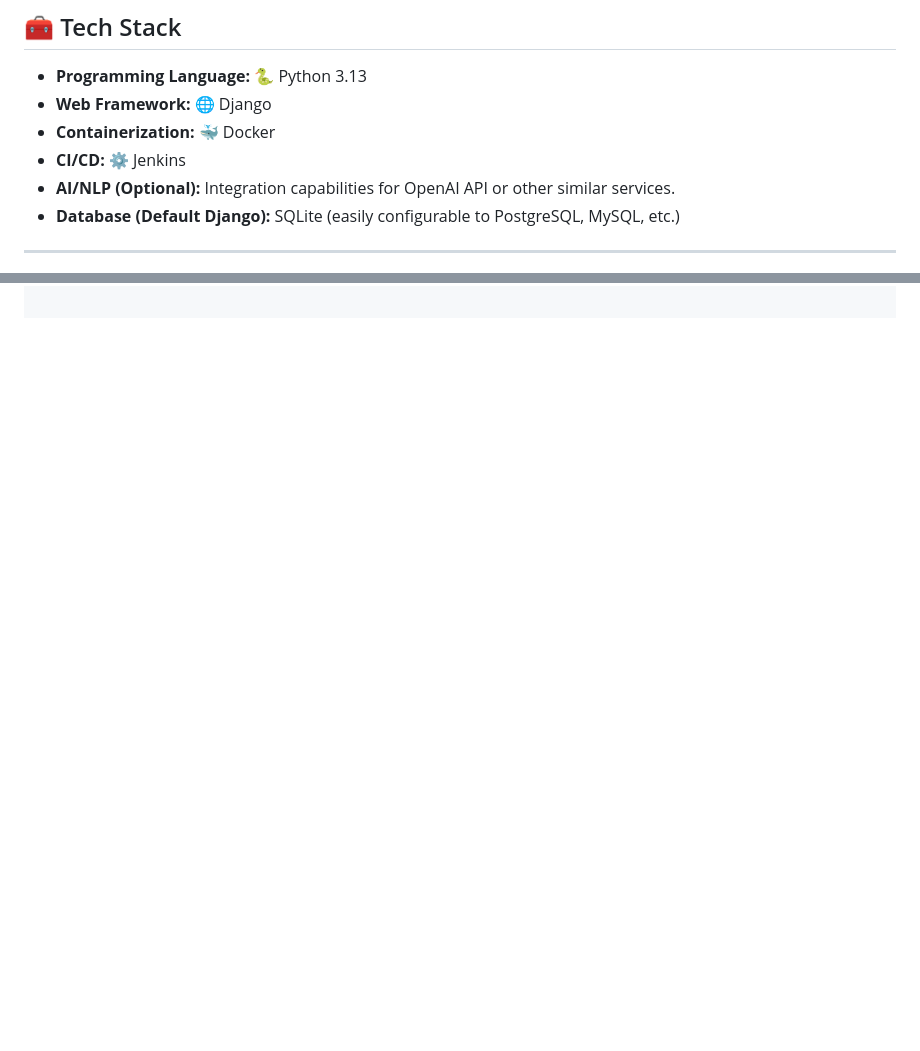
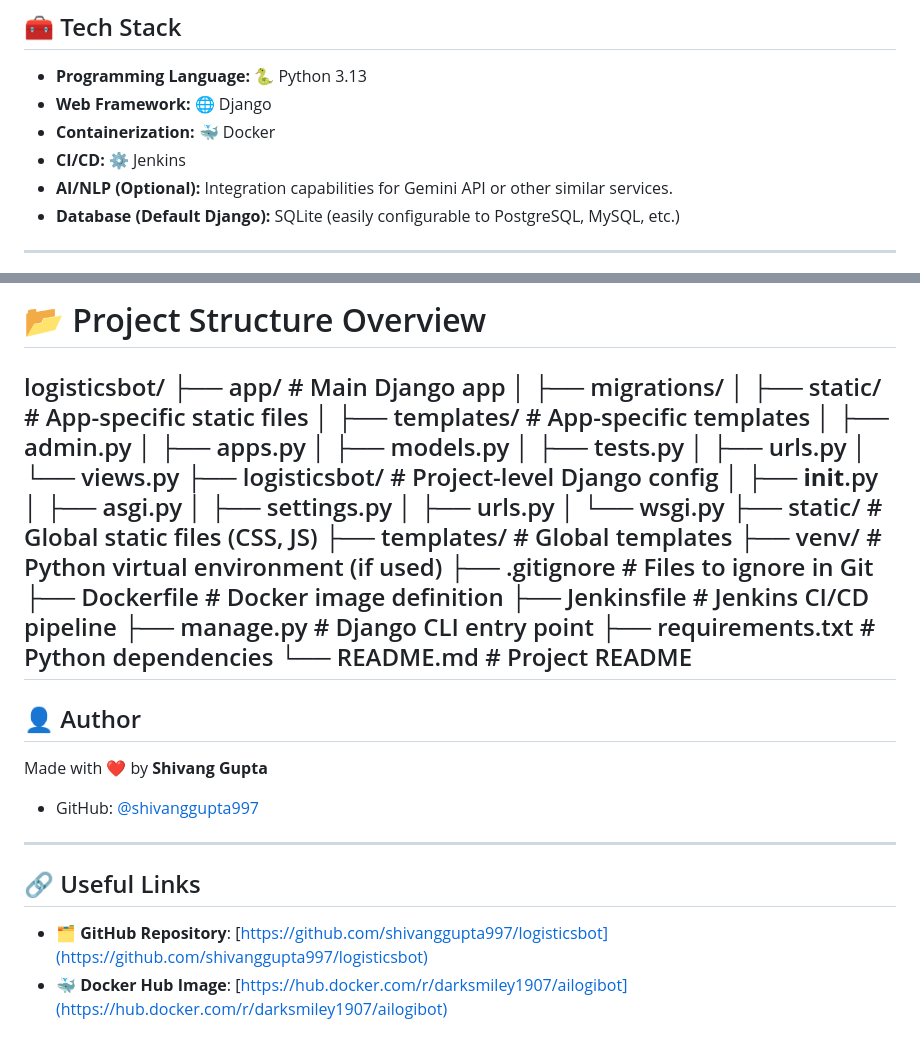
Before and after one commit to shivanggupta997/logisticsbot, a Markdown page: README.md, 2 parts joined by grey strips. Drawn GitHub-style; blank space fills up the shorter version.

```diff
--- a/README.md
+++ b/README.md
@@ -26,7 +26,7 @@ Ideal for companies looking to enhance customer experience and scale their suppo
 -   **Web Framework:** 🌐 Django
 -   **Containerization:** 🐳 Docker
 -   **CI/CD:** ⚙️ Jenkins
--   **AI/NLP (Optional):** Integration capabilities for OpenAI API or other similar services.
+-   **AI/NLP (Optional):** Integration capabilities for Gemini API or other similar services.
 -   **Database (Default Django):** SQLite (easily configurable to PostgreSQL, MySQL, etc.)
 
 ---
@@ -149,0 +210,40 @@ docker pull darksmiley1907/ailogibot:latest
+# 📂 Project Structure Overview
+logisticsbot/
+├── app/                     # Main Django app
+│   ├── migrations/
+│   ├── static/              # App-specific static files
+│   ├── templates/           # App-specific templates
+│   ├── admin.py
+│   ├── apps.py
+│   ├── models.py
+│   ├── tests.py
+│   ├── urls.py
+│   └── views.py
+├── logisticsbot/            # Project-level Django config
+│   ├── __init__.py
+│   ├── asgi.py
+│   ├── settings.py
+│   ├── urls.py
+│   └── wsgi.py
+├── static/                  # Global static files (CSS, JS)
+├── templates/               # Global templates
+├── venv/                    # Python virtual environment (if used)
+├── .gitignore               # Files to ignore in Git
+├── Dockerfile               # Docker image definition
+├── Jenkinsfile              # Jenkins CI/CD pipeline
+├── manage.py                # Django CLI entry point
+├── requirements.txt         # Python dependencies
+└── README.md                # Project README
+---
+## 👤 Author
+
+Made with ❤️ by **Shivang Gupta**
+
+- GitHub: [@shivanggupta997](https://github.com/shivanggupta997)
+
+---
+
+## 🔗 Useful Links
+
+- 🗂 **GitHub Repository**: [https://github.com/shivanggupta997/logisticsbot](https://github.com/shivanggupta997/logisticsbot)
+- 🐳 **Docker Hub Image**: [https://hub.docker.com/r/darksmiley1907/ailogibot](https://hub.docker.com/r/darksmiley1907/ailogibot)
```
Also changed, not shown: other parts of README.md (+60 -0 lines).
